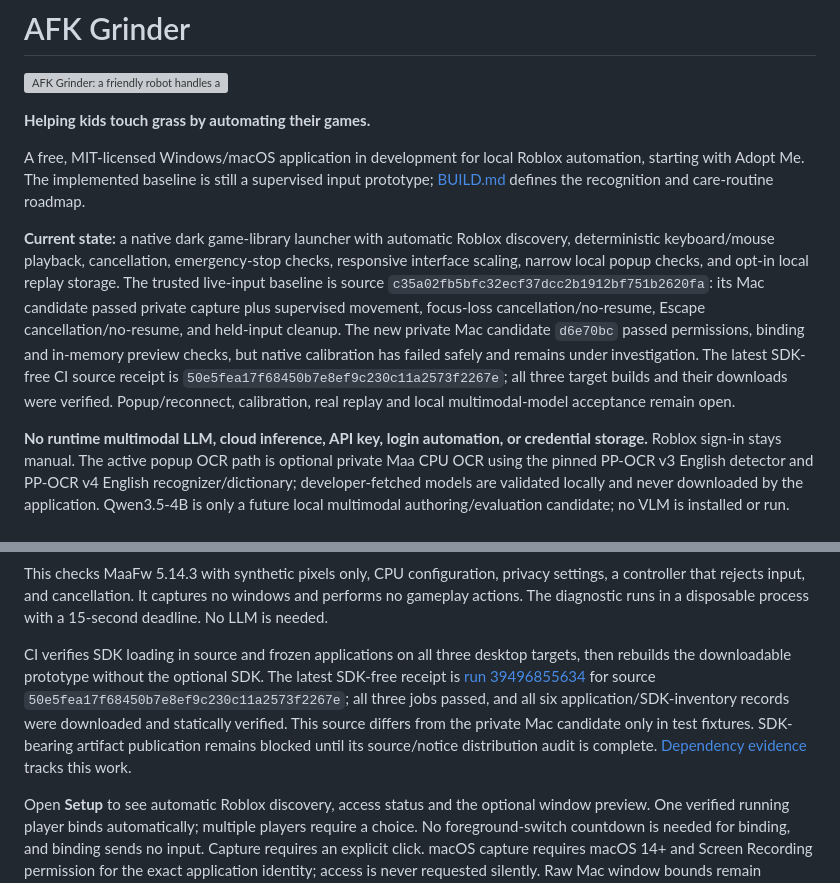
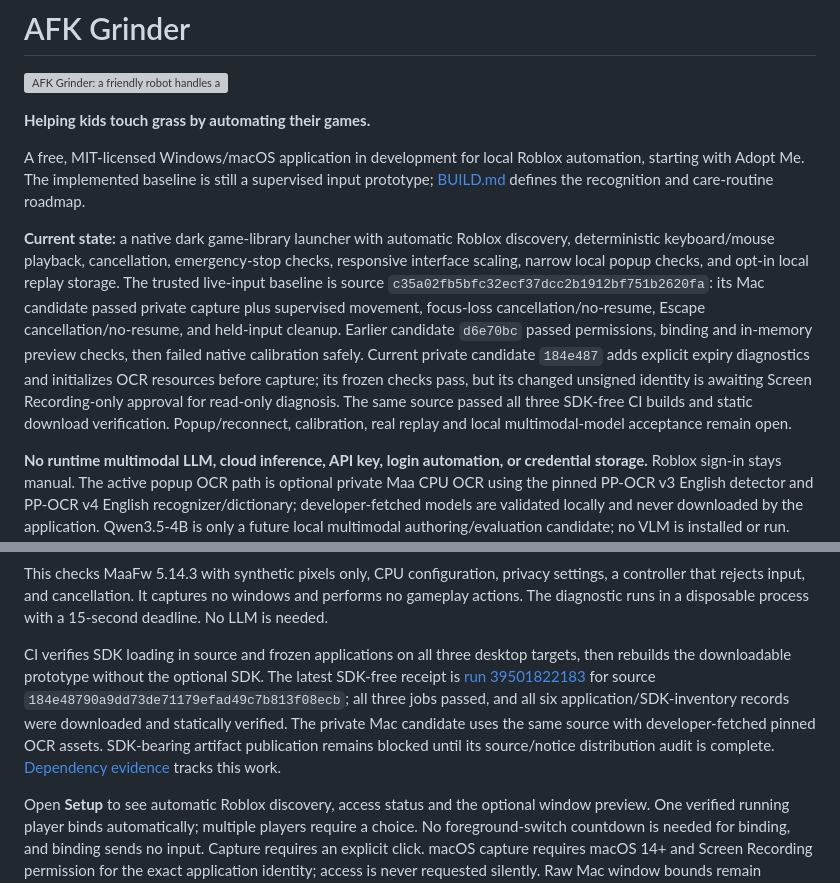
Before and after one commit to hypler-dev/afk-grinder, a Markdown page: README.md, 2 parts joined by grey strips. Rendered like a GitHub page; grey boxes are pictures that could not be loaded.

Commit message:
docs: record diagnostic builds and native gate

```diff
--- a/README.md
+++ b/README.md
@@ -6,7 +6,7 @@
 
 A free, MIT-licensed Windows/macOS application in development for local Roblox automation, starting with Adopt Me. The implemented baseline is still a supervised input prototype; [BUILD.md](BUILD.md) defines the recognition and care-routine roadmap.
 
-**Current state:** a native dark game-library launcher with automatic Roblox discovery, deterministic keyboard/mouse playback, cancellation, emergency-stop checks, responsive interface scaling, narrow local popup checks, and opt-in local replay storage. The trusted live-input baseline is source `c35a02fb5bfc32ecf37dcc2b1912bf751b2620fa`: its Mac candidate passed private capture plus supervised movement, focus-loss cancellation/no-resume, Escape cancellation/no-resume, and held-input cleanup. The new private Mac candidate `d6e70bc` passed permissions, binding and in-memory preview checks, but native calibration has failed safely and remains under investigation. The latest SDK-free CI source receipt is `50e5fea17f68450b7e8ef9c230c11a2573f2267e`; all three target builds and their downloads were verified. Popup/reconnect, calibration, real replay and local multimodal-model acceptance remain open.
+**Current state:** a native dark game-library launcher with automatic Roblox discovery, deterministic keyboard/mouse playback, cancellation, emergency-stop checks, responsive interface scaling, narrow local popup checks, and opt-in local replay storage. The trusted live-input baseline is source `c35a02fb5bfc32ecf37dcc2b1912bf751b2620fa`: its Mac candidate passed private capture plus supervised movement, focus-loss cancellation/no-resume, Escape cancellation/no-resume, and held-input cleanup. Earlier candidate `d6e70bc` passed permissions, binding and in-memory preview checks, then failed native calibration safely. Current private candidate `184e487` adds explicit expiry diagnostics and initializes OCR resources before capture; its frozen checks pass, but its changed unsigned identity is awaiting Screen Recording-only approval for read-only diagnosis. The same source passed all three SDK-free CI builds and static download verification. Popup/reconnect, calibration, real replay and local multimodal-model acceptance remain open.
 
 **No runtime multimodal LLM, cloud inference, API key, login automation, or credential storage.** Roblox sign-in stays manual. The active popup OCR path is optional private Maa CPU OCR using the pinned PP-OCR v3 English detector and PP-OCR v4 English recognizer/dictionary; developer-fetched models are validated locally and never downloaded by the application. Qwen3.5-4B is only a future local multimodal authoring/evaluation candidate; no VLM is installed or run. Replay is opt-in and off by default: it stores only privacy-processed, reduced-resolution selected-window frames in a private local SQLite-backed store. Login and unknown frames become opaque placeholders; purchase and trade frames are strongly blurred before encoding or disk write.
 
@@ -79,7 +79,7 @@ uv run --locked --extra build --extra recognition python -m afk_grinder --sdk-ch
 
 This checks MaaFw 5.14.3 with synthetic pixels only, CPU configuration, privacy settings, a controller that rejects input, and cancellation. It captures no windows and performs no gameplay actions. The diagnostic runs in a disposable process with a 15-second deadline. No LLM is needed.
 
-CI verifies SDK loading in source and frozen applications on all three desktop targets, then rebuilds the downloadable prototype without the optional SDK. The latest SDK-free receipt is [run 39496855634](https://github.com/hypler-dev/afk-grinder/actions/runs/39496855634) for source `50e5fea17f68450b7e8ef9c230c11a2573f2267e`; all three jobs passed, and all six application/SDK-inventory records were downloaded and statically verified. This source differs from the private Mac candidate only in test fixtures. SDK-bearing artifact publication remains blocked until its source/notice distribution audit is complete. [Dependency evidence](docs/DEPENDENCIES.md) tracks this work.
+CI verifies SDK loading in source and frozen applications on all three desktop targets, then rebuilds the downloadable prototype without the optional SDK. The latest SDK-free receipt is [run 39501822183](https://github.com/hypler-dev/afk-grinder/actions/runs/39501822183) for source `184e48790a9dd73de71179efad49c7b813f08ecb`; all three jobs passed, and all six application/SDK-inventory records were downloaded and statically verified. The private Mac candidate uses the same source with developer-fetched pinned OCR assets. SDK-bearing artifact publication remains blocked until its source/notice distribution audit is complete. [Dependency evidence](docs/DEPENDENCIES.md) tracks this work.
 
 Open **Setup** to see automatic Roblox discovery, access status and the optional window preview. One verified running player binds automatically; multiple players require a choice. No foreground-switch countdown is needed for binding, and binding sends no input. Capture requires an explicit click. macOS capture requires macOS 14+ and Screen Recording permission for the exact application identity; access is never requested silently. Raw Mac window bounds remain unverified. Preview errors display bounded reason/stage/type codes. Capture and reference geometry never enable care routines or bypass input safeguards.
 
```
Also changed, not shown: plan.md (+19 -3 lines).
